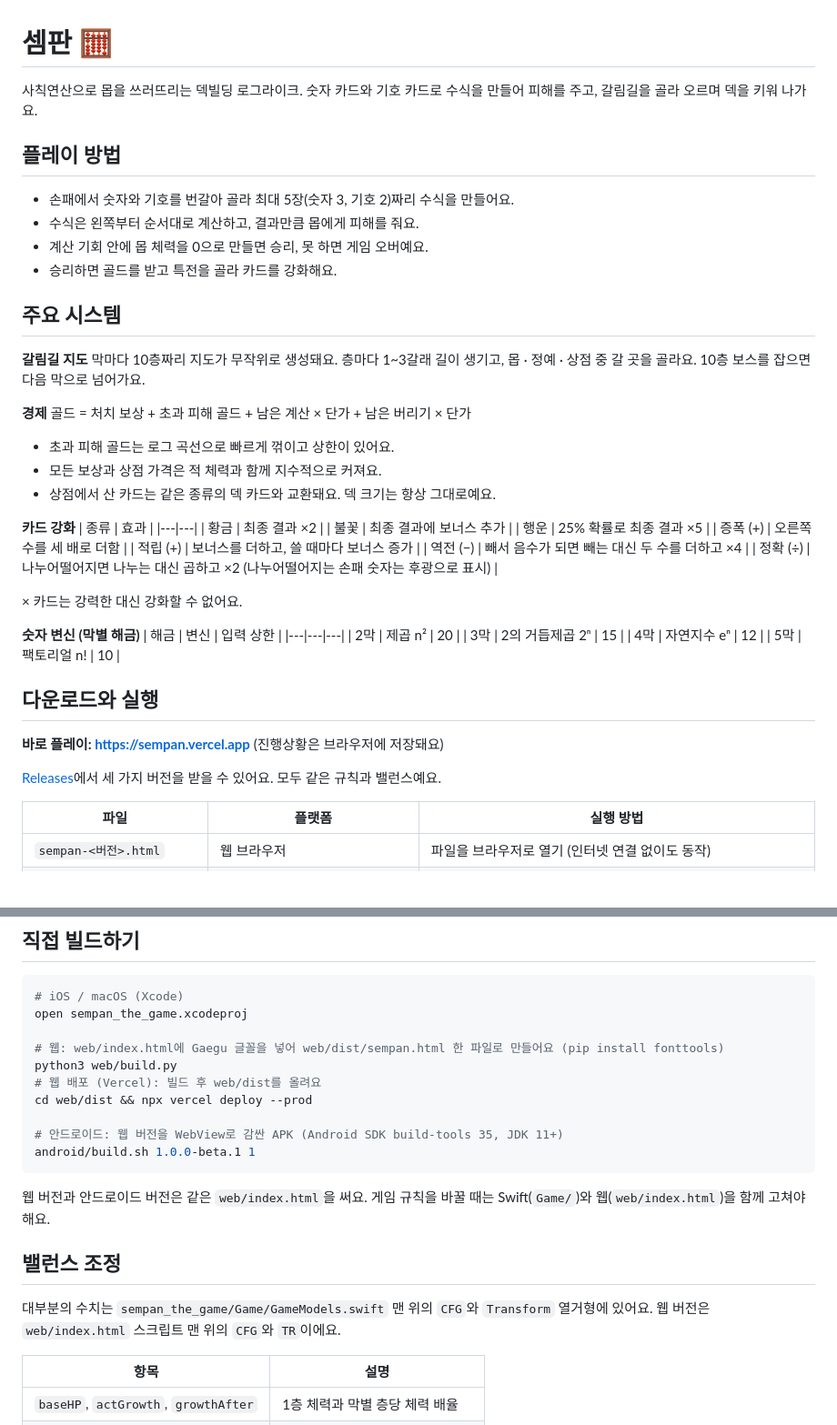
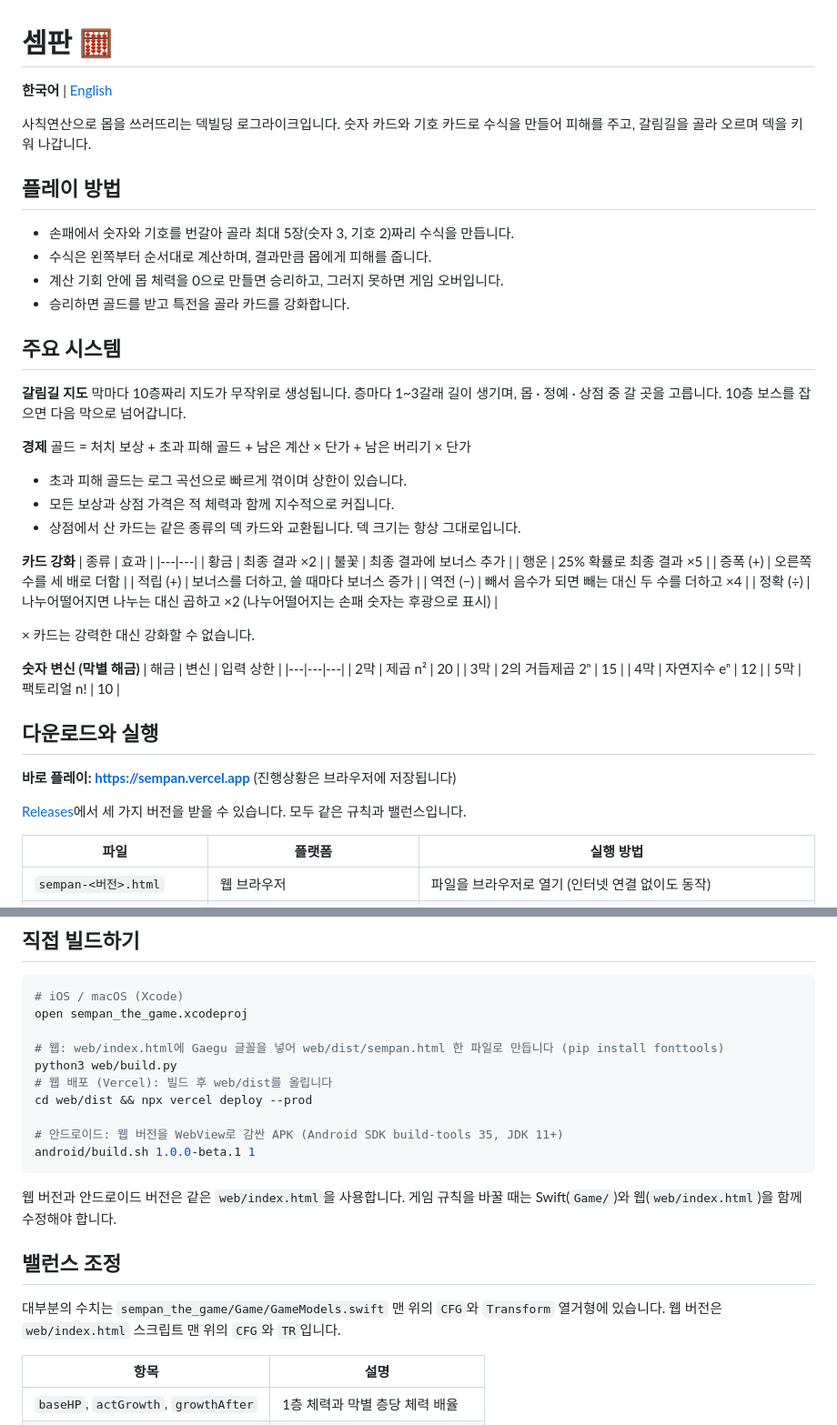
Before and after one commit to seamus08160816-droid/sempan_the_game, a Markdown page: README.md, 2 parts joined by grey strips. Shown at 91% size. Drawn GitHub-style; blank space fills up the shorter version.

Commit message:
Rewrite README in 합니다체 and add English README
Co-Authored-By: Claude Opus 5.5 <noreply@anthropic.com>

````diff
--- a/README.md
+++ b/README.md
@@ -1,26 +1,28 @@
 # 셈판 🧮
 
-사칙연산으로 몹을 쓰러뜨리는 덱빌딩 로그라이크.
-숫자 카드와 기호 카드로 수식을 만들어 피해를 주고, 갈림길을 골라 오르며 덱을 키워 나가요.
+**한국어** | [English](README.en.md)
+
+사칙연산으로 몹을 쓰러뜨리는 덱빌딩 로그라이크입니다.
+숫자 카드와 기호 카드로 수식을 만들어 피해를 주고, 갈림길을 골라 오르며 덱을 키워 나갑니다.
 
 ## 플레이 방법
 
-- 손패에서 숫자와 기호를 번갈아 골라 최대 5장(숫자 3, 기호 2)짜리 수식을 만들어요.
-- 수식은 왼쪽부터 순서대로 계산하고, 결과만큼 몹에게 피해를 줘요.
-- 계산 기회 안에 몹 체력을 0으로 만들면 승리, 못 하면 게임 오버예요.
-- 승리하면 골드를 받고 특전을 골라 카드를 강화해요.
+- 손패에서 숫자와 기호를 번갈아 골라 최대 5장(숫자 3, 기호 2)짜리 수식을 만듭니다.
+- 수식은 왼쪽부터 순서대로 계산하며, 결과만큼 몹에게 피해를 줍니다.
+- 계산 기회 안에 몹 체력을 0으로 만들면 승리하고, 그러지 못하면 게임 오버입니다.
+- 승리하면 골드를 받고 특전을 골라 카드를 강화합니다.
 
 ## 주요 시스템
 
 **갈림길 지도**
-막마다 10층짜리 지도가 무작위로 생성돼요. 층마다 1~3갈래 길이 생기고, 몹 · 정예 · 상점 중 갈 곳을 골라요. 10층 보스를 잡으면 다음 막으로 넘어가요.
+막마다 10층짜리 지도가 무작위로 생성됩니다. 층마다 1~3갈래 길이 생기며, 몹 · 정예 · 상점 중 갈 곳을 고릅니다. 10층 보스를 잡으면 다음 막으로 넘어갑니다.
 
 **경제**
 골드 = 처치 보상 + 초과 피해 골드 + 남은 계산 × 단가 + 남은 버리기 × 단가
 
-- 초과 피해 골드는 로그 곡선으로 빠르게 꺾이고 상한이 있어요.
-- 모든 보상과 상점 가격은 적 체력과 함께 지수적으로 커져요.
-- 상점에서 산 카드는 같은 종류의 덱 카드와 교환돼요. 덱 크기는 항상 그대로예요.
+- 초과 피해 골드는 로그 곡선으로 빠르게 꺾이며 상한이 있습니다.
+- 모든 보상과 상점 가격은 적 체력과 함께 지수적으로 커집니다.
+- 상점에서 산 카드는 같은 종류의 덱 카드와 교환됩니다. 덱 크기는 항상 그대로입니다.
 
 **카드 강화**
 | 종류 | 효과 |
@@ -33,7 +35,7 @@
 | 역전 (−) | 빼서 음수가 되면 빼는 대신 두 수를 더하고 ×4 |
 | 정확 (÷) | 나누어떨어지면 나누는 대신 곱하고 ×2 (나누어떨어지는 손패 숫자는 후광으로 표시) |
 
-× 카드는 강력한 대신 강화할 수 없어요.
+× 카드는 강력한 대신 강화할 수 없습니다.
 
 **숫자 변신 (막별 해금)**
 | 해금 | 변신 | 입력 상한 |
@@ -45,9 +47,9 @@
 
 ## 다운로드와 실행
 
-**바로 플레이: https://sempan.vercel.app** (진행상황은 브라우저에 저장돼요)
+**바로 플레이: https://sempan.vercel.app** (진행상황은 브라우저에 저장됩니다)
 
-[Releases](https://github.com/seamus08160816-droid/sempan_the_game/releases)에서 세 가지 버전을 받을 수 있어요. 모두 같은 규칙과 밸런스예요.
+[Releases](https://github.com/seamus08160816-droid/sempan_the_game/releases)에서 세 가지 버전을 받을 수 있습니다. 모두 같은 규칙과 밸런스입니다.
 
 | 파일 | 플랫폼 | 실행 방법 |
 |---|---|---|
@@ -61,20 +63,20 @@
 # iOS / macOS (Xcode)
 open sempan_the_game.xcodeproj
 
-# 웹: web/index.html에 Gaegu 글꼴을 넣어 web/dist/sempan.html 한 파일로 만들어요 (pip install fonttools)
+# 웹: web/index.html에 Gaegu 글꼴을 넣어 web/dist/sempan.html 한 파일로 만듭니다 (pip install fonttools)
 python3 web/build.py
-# 웹 배포 (Vercel): 빌드 후 web/dist를 올려요
+# 웹 배포 (Vercel): 빌드 후 web/dist를 올립니다
 cd web/dist && npx vercel deploy --prod
 
 # 안드로이드: 웹 버전을 WebView로 감싼 APK (Android SDK build-tools 35, JDK 11+)
 android/build.sh 1.0.0-beta.1 1
 ```
 
-웹 버전과 안드로이드 버전은 같은 `web/index.html`을 써요. 게임 규칙을 바꿀 때는 Swift(`Game/`)와 웹(`web/index.html`)을 함께 고쳐야 해요.
+웹 버전과 안드로이드 버전은 같은 `web/index.html`을 사용합니다. 게임 규칙을 바꿀 때는 Swift(`Game/`)와 웹(`web/index.html`)을 함께 수정해야 합니다.
 
 ## 밸런스 조정
 
-대부분의 수치는 `sempan_the_game/Game/GameModels.swift` 맨 위의 `CFG`와 `Transform` 열거형에 있어요. 웹 버전은 `web/index.html` 스크립트 맨 위의 `CFG`와 `TR`이에요.
+대부분의 수치는 `sempan_the_game/Game/GameModels.swift` 맨 위의 `CFG`와 `Transform` 열거형에 있습니다. 웹 버전은 `web/index.html` 스크립트 맨 위의 `CFG`와 `TR`입니다.
 
 | 항목 | 설명 |
 |---|---|
````
Also changed, not shown: README.en.md (added, +108 -0 lines).
